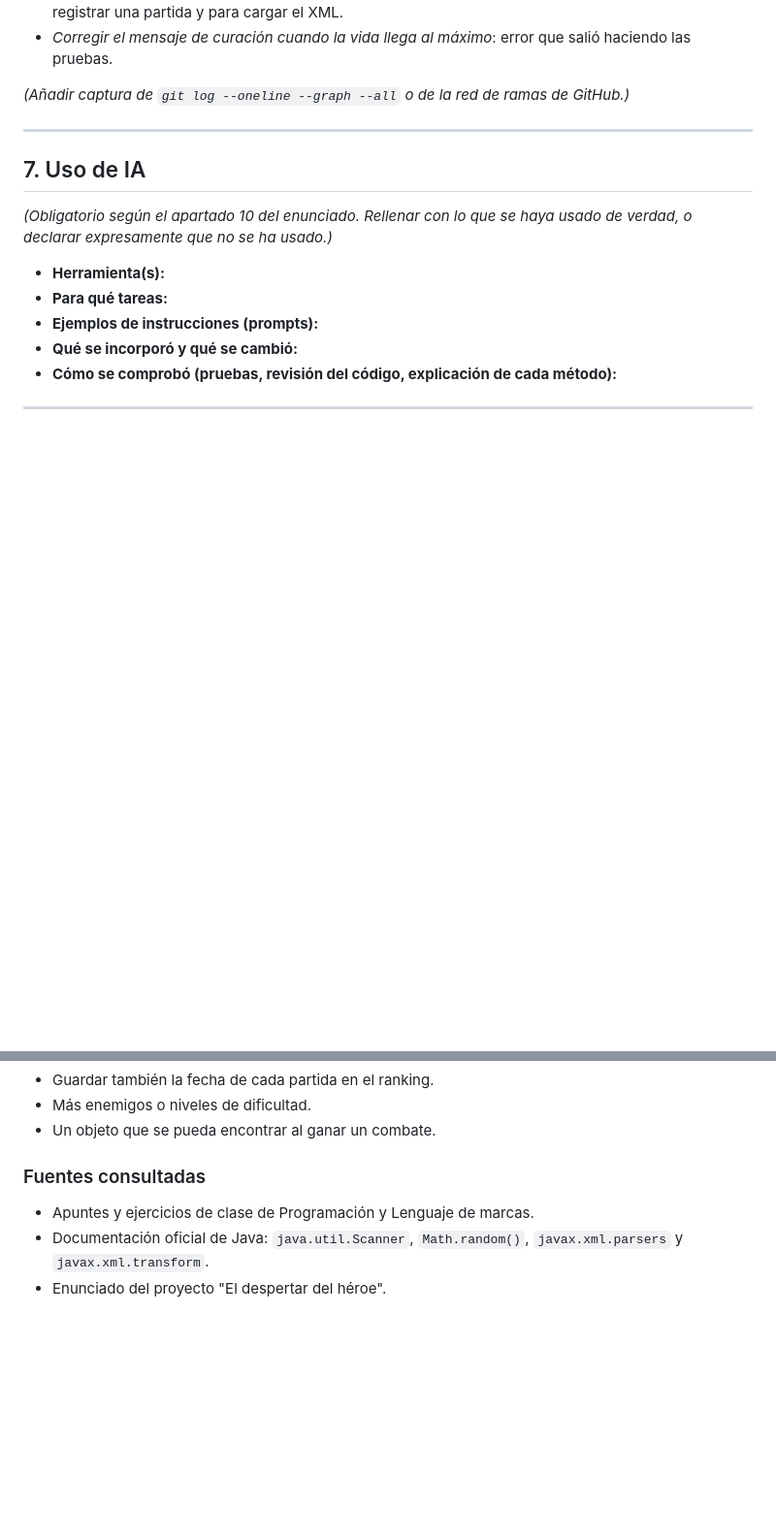
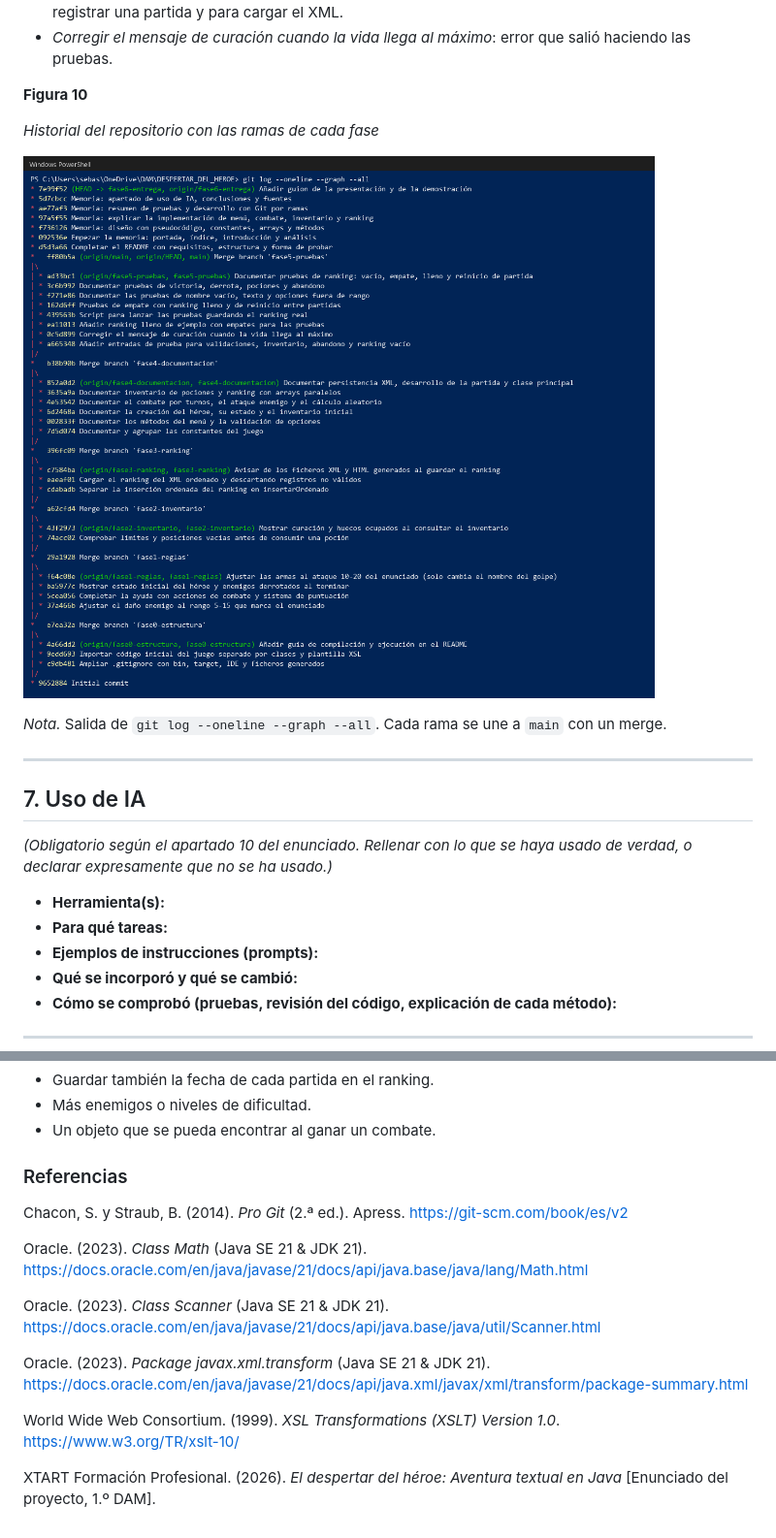
Before and after one commit to sebaaas0705/Despertar-del-Heroe, a Markdown page: docs/MEMORIA.md, 2 parts joined by grey strips. Shown at 97% size. GitHub-like rendering; pictures changed too: docs/capturas/10_historial_git.png (added); blank space fills up the shorter version.

Commit message:
Memoria en PDF con capturas, índice paginado y referencias en formato APA

```diff
--- a/docs/MEMORIA.md
+++ b/docs/MEMORIA.md
@@ -266,7 +336,13 @@ Commits representativos:
 - *Corregir el mensaje de curación cuando la vida llega al máximo*: error que salió
   haciendo las pruebas.
 
-*(Añadir captura de `git log --oneline --graph --all` o de la red de ramas de GitHub.)*
+**Figura 10**
+
+*Historial del repositorio con las ramas de cada fase*
+
+![Figura 10](capturas/10_historial_git.png)
+
+*Nota.* Salida de `git log --oneline --graph --all`. Cada rama se une a `main` con un merge.
 
 ---
 
@@ -313,9 +389,16 @@ ayuda a tener cada cambio separado.
 - Más enemigos o niveles de dificultad.
 - Un objeto que se pueda encontrar al ganar un combate.
 
-### Fuentes consultadas
+### Referencias
 
-- Apuntes y ejercicios de clase de Programación y Lenguaje de marcas.
-- Documentación oficial de Java: `java.util.Scanner`, `Math.random()`,
-  `javax.xml.parsers` y `javax.xml.transform`.
-- Enunciado del proyecto "El despertar del héroe".
+Chacon, S. y Straub, B. (2014). *Pro Git* (2.ª ed.). Apress. https://git-scm.com/book/es/v2
+
+Oracle. (2023). *Class Math* (Java SE 21 & JDK 21). https://docs.oracle.com/en/java/javase/21/docs/api/java.base/java/lang/Math.html
+
+Oracle. (2023). *Class Scanner* (Java SE 21 & JDK 21). https://docs.oracle.com/en/java/javase/21/docs/api/java.base/java/util/Scanner.html
+
+Oracle. (2023). *Package javax.xml.transform* (Java SE 21 & JDK 21). https://docs.oracle.com/en/java/javase/21/docs/api/java.xml/javax/xml/transform/package-summary.html
+
+World Wide Web Consortium. (1999). *XSL Transformations (XSLT) Version 1.0*. https://www.w3.org/TR/xslt-10/
+
+XTART Formación Profesional. (2026). *El despertar del héroe: Aventura textual en Java* [Enunciado del proyecto, 1.º DAM].
```
Also changed, not shown: other parts of docs/MEMORIA.md (+71 -1 lines), 3 other files.
